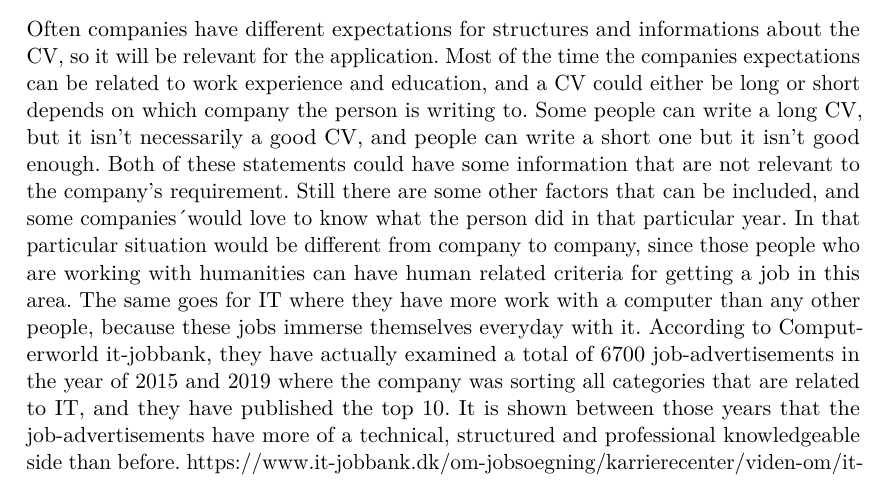
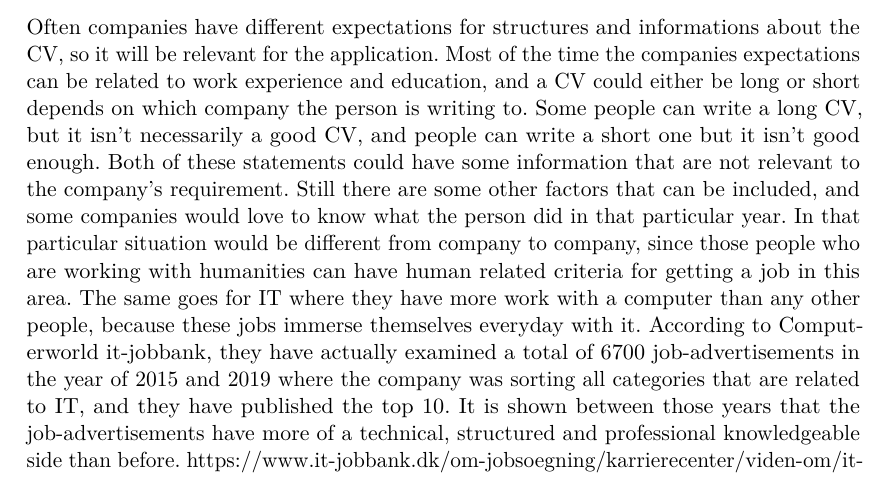
Before and after one commit to Mihusu/AAU-P1, a LaTeX document (docs/main.tex, which reads docs/sections/background.tex): part of page 5 of 8, cut so that both start at the same text. Compiled offline with pdfLaTeX.

Commit message:
Fixed input error.

```diff
--- a/docs/sections/background.tex
+++ b/docs/sections/background.tex
@@ -117,7 +117,7 @@ Most of the time the companies expectations can be related to work experience an
 and a CV could either be long or short depends on which company the person is writing to. Some people can write a long CV,
 but it isn't necessarily a good CV, and people can write a short one but it isn't good enough.
 Both of these statements could have some information that are not relevant to the company's requirement. Still there are some other
-factors that can be included, and some companies´would love to know what the person did in that particular year.
+factors that can be included, and some companies would love to know what the person did in that particular year.
 In that particular situation would be different from company to company, since those people who are working with humanities
 can have human related criteria for getting a job in this area. The same goes for IT where they have more work with a computer
 than any other people, because these jobs immerse themselves everyday with it. According to Computerworld it-jobbank,
```
